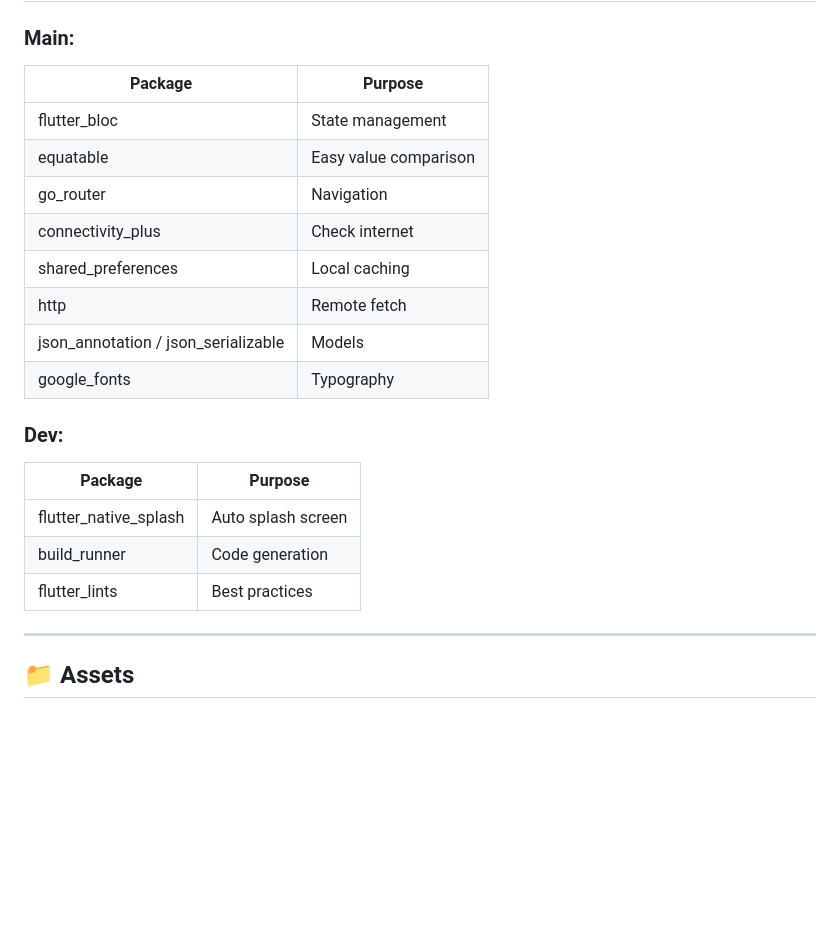
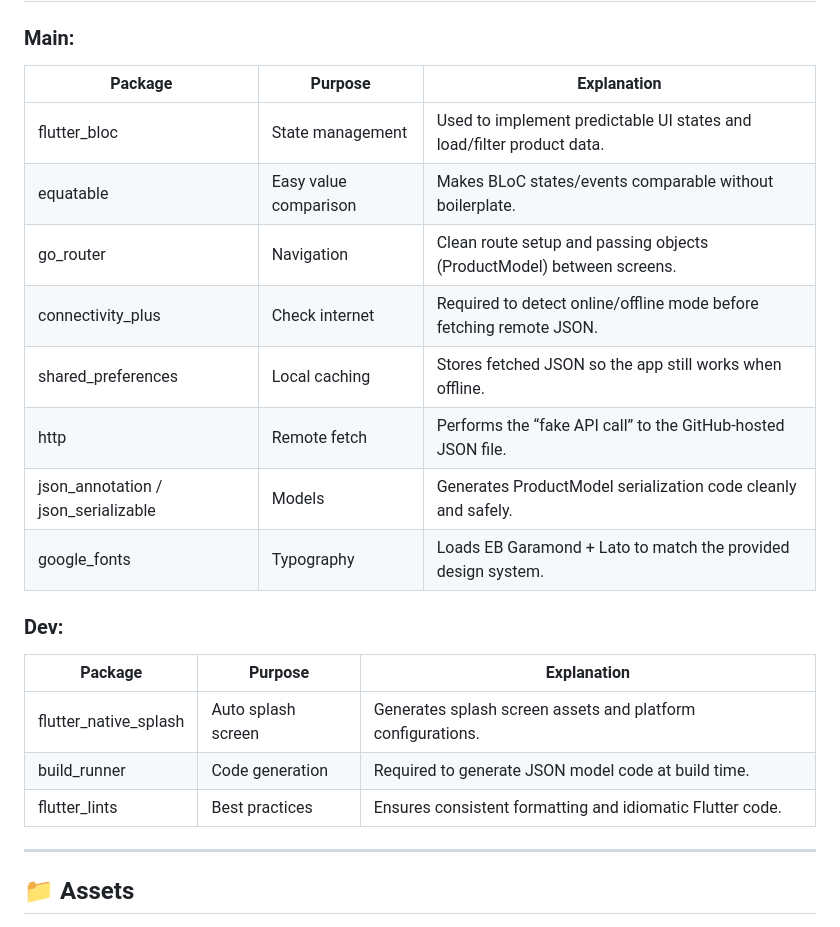
Before and after one commit to AltinKodraliu/collection_app, a Markdown page: README.md, the part around the change. Rendered like a GitHub page; blank space fills up the shorter version.

```diff
--- a/README.md
+++ b/README.md
@@ -123,24 +123,24 @@ Assets → UI
 
 ### Main:
 
-| Package                             | Purpose               |
-| ----------------------------------- | --------------------- |
-| flutter_bloc                        | State management      |
-| equatable                           | Easy value comparison |
-| go_router                           | Navigation            |
-| connectivity_plus                   | Check internet        |
-| shared_preferences                  | Local caching         |
-| http                                | Remote fetch          |
-| json_annotation / json_serializable | Models                |
-| google_fonts                        | Typography            |
+| Package                             | Purpose               | Explanation                                                           |
+| ----------------------------------- | --------------------- | --------------------------------------------------------------------- |
+| flutter_bloc                        | State management      | Used to implement predictable UI states and load/filter product data. |
+| equatable                           | Easy value comparison | Makes BLoC states/events comparable without boilerplate.              |
+| go_router                           | Navigation            | Clean route setup and passing objects (ProductModel) between screens. |
+| connectivity_plus                   | Check internet        | Required to detect online/offline mode before fetching remote JSON.   |
+| shared_preferences                  | Local caching         | Stores fetched JSON so the app still works when offline.              |
+| http                                | Remote fetch          | Performs the “fake API call” to the GitHub-hosted JSON file.          |
+| json_annotation / json_serializable | Models                | Generates ProductModel serialization code cleanly and safely.         |
+| google_fonts                        | Typography            | Loads EB Garamond + Lato to match the provided design system.         |
 
 ### Dev:
 
-| Package               | Purpose            |
-| --------------------- | ------------------ |
-| flutter_native_splash | Auto splash screen |
-| build_runner          | Code generation    |
-| flutter_lints         | Best practices     |
+| Package               | Purpose            | Explanation                                                 |
+| --------------------- | ------------------ | ----------------------------------------------------------- |
+| flutter_native_splash | Auto splash screen | Generates splash screen assets and platform configurations. |
+| build_runner          | Code generation    | Required to generate JSON model code at build time.         |
+| flutter_lints         | Best practices     | Ensures consistent formatting and idiomatic Flutter code.   |
 
 ---
 
```
